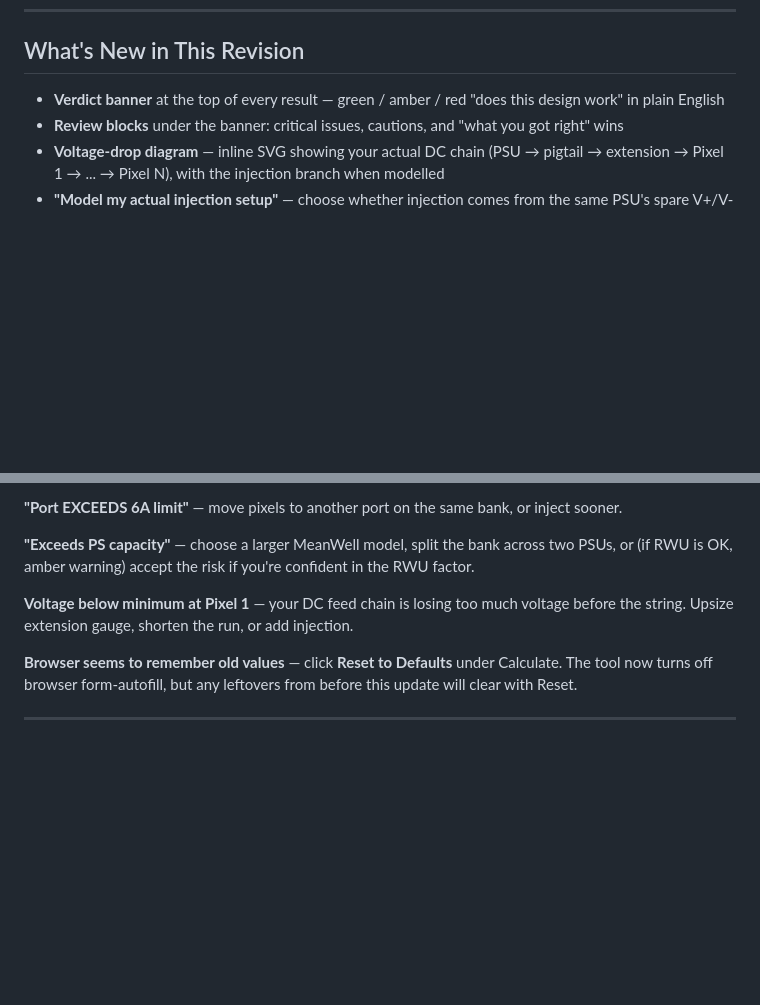
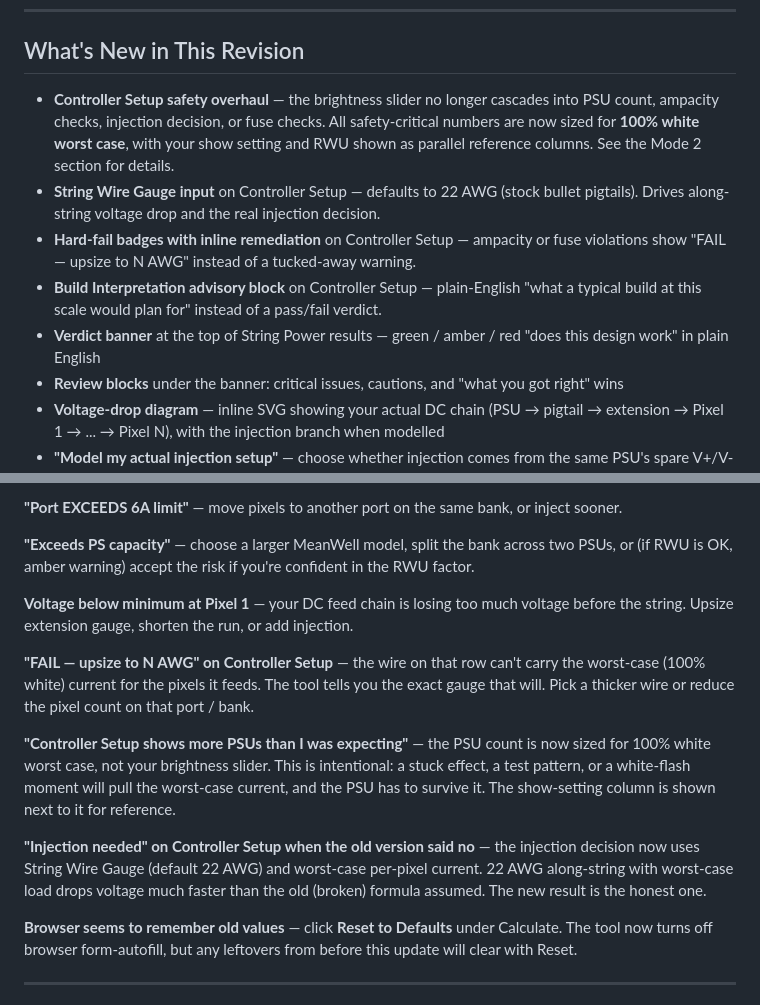
Before and after one commit to Silvester13-SOS/pixel-power-calculator, a Markdown page: README.md, 2 parts joined by grey strips. GitHub-like rendering; blank space fills up the shorter version.

```diff
--- a/README.md
+++ b/README.md
@@ -8,7 +8,11 @@ A web-based planning tool for Christmas pixel installations: power sizing, volta
 
 ## What's New in This Revision
 
-- **Verdict banner** at the top of every result — green / amber / red "does this design work" in plain English
+- **Controller Setup safety overhaul** — the brightness slider no longer cascades into PSU count, ampacity checks, injection decision, or fuse checks. All safety-critical numbers are now sized for **100% white worst case**, with your show setting and RWU shown as parallel reference columns. See the Mode 2 section for details.
+- **String Wire Gauge input** on Controller Setup — defaults to 22 AWG (stock bullet pigtails). Drives along-string voltage drop and the real injection decision.
+- **Hard-fail badges with inline remediation** on Controller Setup — ampacity or fuse violations show "FAIL — upsize to N AWG" instead of a tucked-away warning.
+- **Build Interpretation advisory block** on Controller Setup — plain-English "what a typical build at this scale would plan for" instead of a pass/fail verdict.
+- **Verdict banner** at the top of String Power results — green / amber / red "does this design work" in plain English
 - **Review blocks** under the banner: critical issues, cautions, and "what you got right" wins
 - **Voltage-drop diagram** — inline SVG showing your actual DC chain (PSU → pigtail → extension → Pixel 1 → ... → Pixel N), with the injection branch when modelled
 - **"Model my actual injection setup"** — choose whether injection comes from the same PSU's spare V+/V- pair, a dedicated PSU of the same model, or a different PSU
@@ -200,6 +231,12 @@ Christmas sequences with colour variety typically draw **25–45%** of theoretic
 
 **Voltage below minimum at Pixel 1** — your DC feed chain is losing too much voltage before the string. Upsize extension gauge, shorten the run, or add injection.
 
+**"FAIL — upsize to N AWG" on Controller Setup** — the wire on that row can't carry the worst-case (100% white) current for the pixels it feeds. The tool tells you the exact gauge that will. Pick a thicker wire or reduce the pixel count on that port / bank.
+
+**"Controller Setup shows more PSUs than I was expecting"** — the PSU count is now sized for 100% white worst case, not your brightness slider. This is intentional: a stuck effect, a test pattern, or a white-flash moment will pull the worst-case current, and the PSU has to survive it. The show-setting column is shown next to it for reference.
+
+**"Injection needed" on Controller Setup when the old version said no** — the injection decision now uses String Wire Gauge (default 22 AWG) and worst-case per-pixel current. 22 AWG along-string with worst-case load drops voltage much faster than the old (broken) formula assumed. The new result is the honest one.
+
 **Browser seems to remember old values** — click **Reset to Defaults** under Calculate. The tool now turns off browser form-autofill, but any leftovers from before this update will clear with Reset.
 
 ---
```
Also changed, not shown: other parts of README.md (+34 -3 lines).
